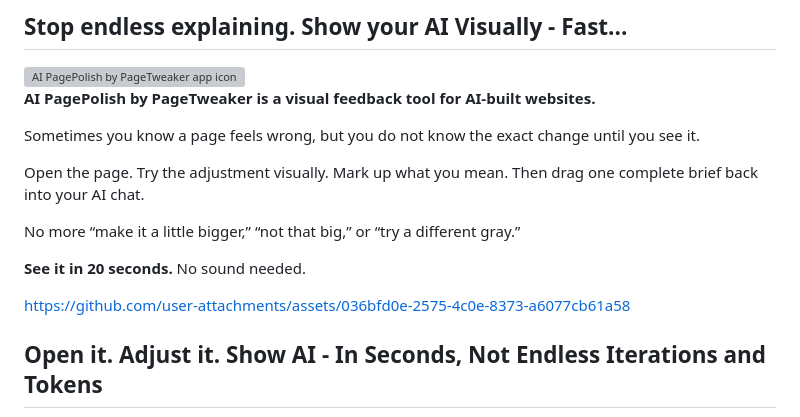
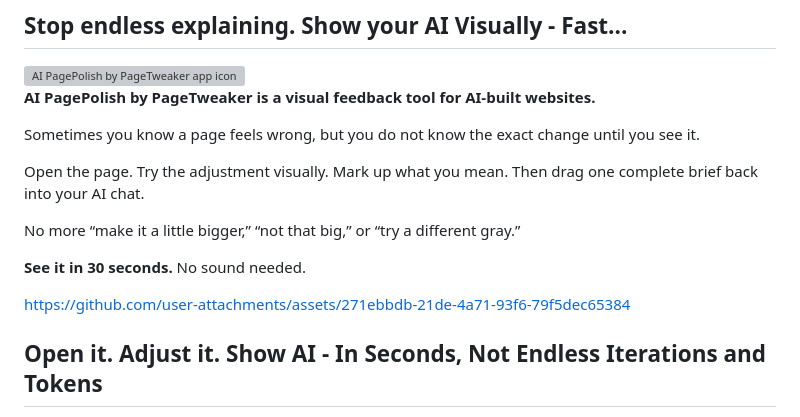
Before and after one commit to DaneShakespear/page-tweaker, a Markdown page: README.md, the part around the change. Rendered like a GitHub page; grey boxes are pictures that could not be loaded.

Commit message:
Replace README inline video with revised 30-second cut

```diff
--- a/README.md
+++ b/README.md
@@ -12,9 +12,9 @@ Open the page. Try the adjustment visually. Mark up what you mean. Then drag one
 
 No more “make it a little bigger,” “not that big,” or “try a different gray.”
 
-**See it in 20 seconds.** No sound needed.
+**See it in 30 seconds.** No sound needed.
 
-https://github.com/user-attachments/assets/036bfd0e-2575-4c0e-8373-a6077cb61a58
+https://github.com/user-attachments/assets/271ebbdb-21de-4a71-93f6-79f5dec65384
 
 ## Open it. Adjust it. Show AI - In Seconds, Not Endless Iterations and Tokens
 
```
Also changed, not shown: docs/CURRENT-STATE.md (+1 -1 lines).
